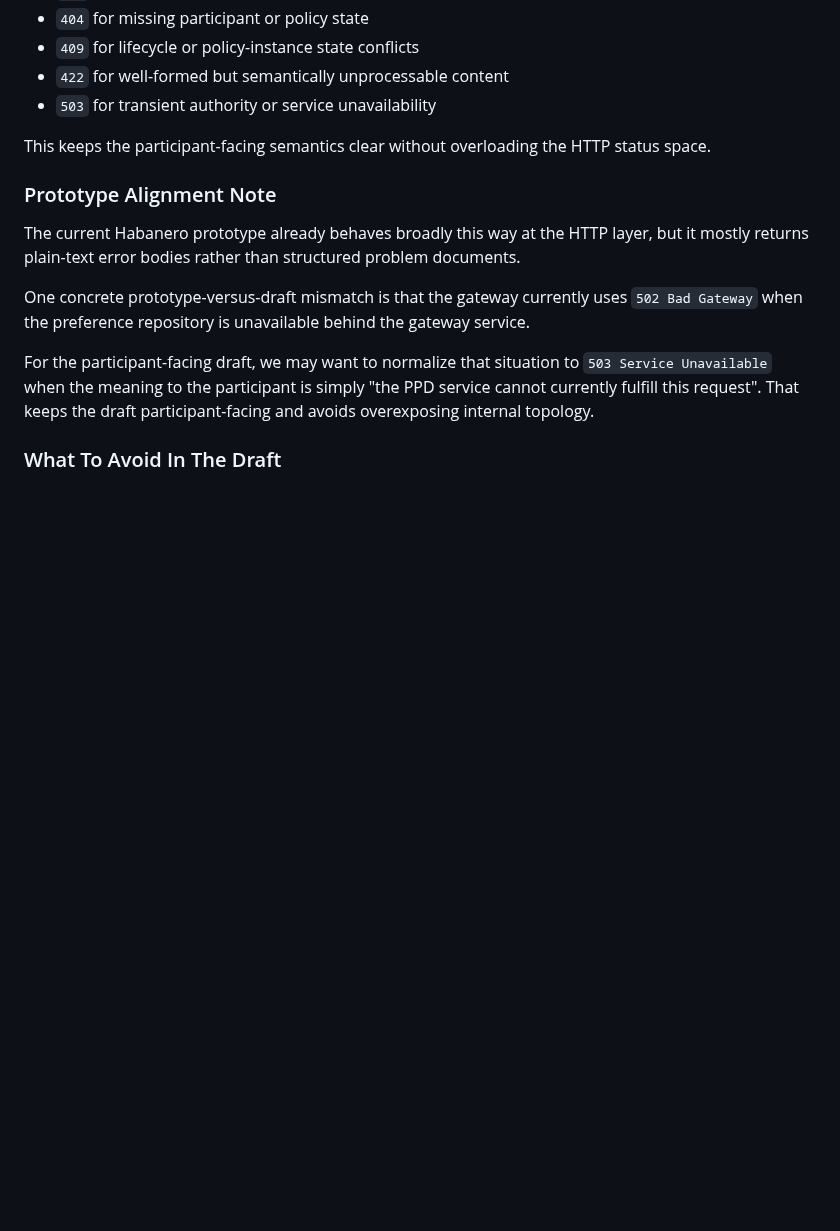
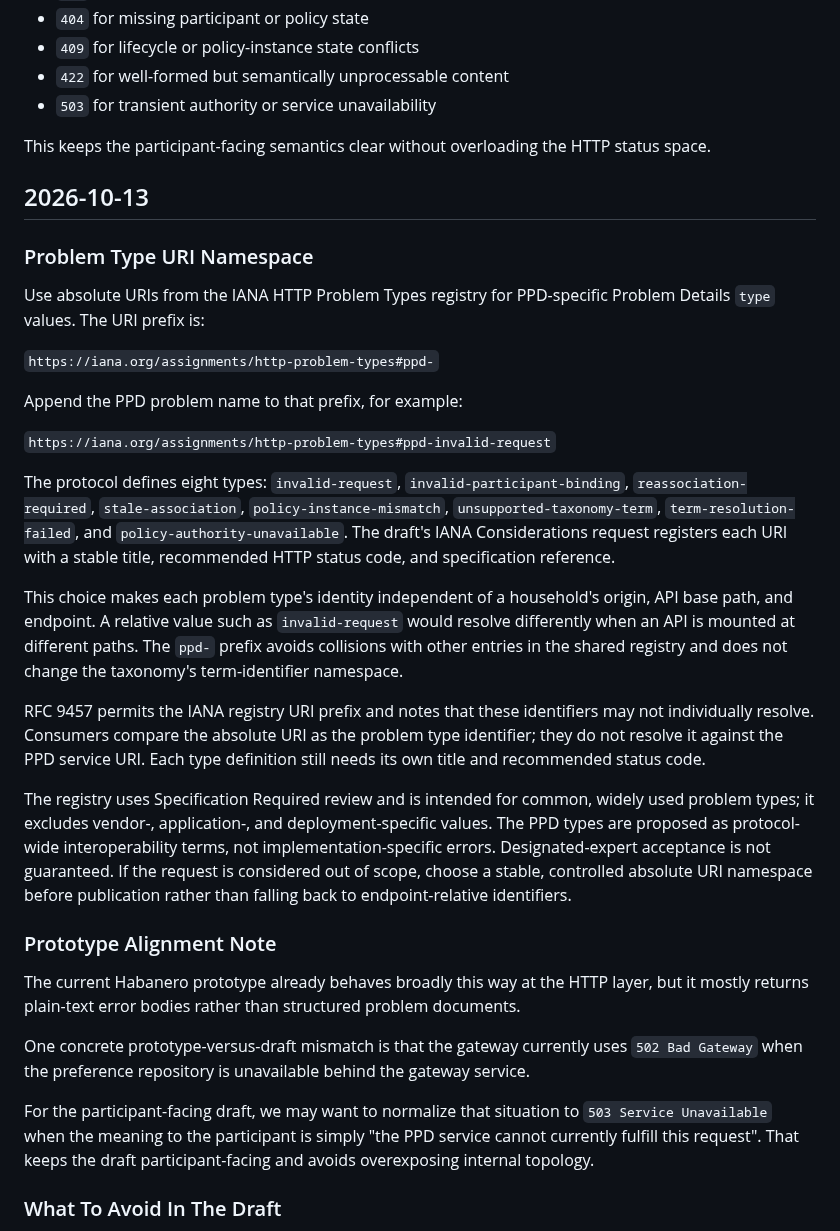
Before and after one commit to drspangle/draft-dsmullen-ppd-protocol, a Markdown page: internal-notes/error-model-direction.md, the part around the change. Rendered like a GitHub page; blank space fills up the shorter version.

```diff
--- a/internal-notes/error-model-direction.md
+++ b/internal-notes/error-model-direction.md
@@ -87,6 +87,45 @@ conventional:
 This keeps the participant-facing semantics clear without overloading the HTTP
 status space.
 
+## 2026-10-13
+
+### Problem Type URI Namespace
+
+Use absolute URIs from the IANA HTTP Problem Types registry for PPD-specific
+Problem Details `type` values. The URI prefix is:
+
+`https://iana.org/assignments/http-problem-types#ppd-`
+
+Append the PPD problem name to that prefix, for example:
+
+`https://iana.org/assignments/http-problem-types#ppd-invalid-request`
+
+The protocol defines eight types: `invalid-request`,
+`invalid-participant-binding`, `reassociation-required`, `stale-association`,
+`policy-instance-mismatch`, `unsupported-taxonomy-term`,
+`term-resolution-failed`, and `policy-authority-unavailable`. The draft's IANA
+Considerations request registers each URI with a stable title, recommended HTTP
+status code, and specification reference.
+
+This choice makes each problem type's identity independent of a household's
+origin, API base path, and endpoint. A relative value such as `invalid-request`
+would resolve differently when an API is mounted at different paths. The
+`ppd-` prefix avoids collisions with other entries in the shared registry and
+does not change the taxonomy's term-identifier namespace.
+
+RFC 9457 permits the IANA registry URI prefix and notes that these identifiers
+may not individually resolve. Consumers compare the absolute URI as the
+problem type identifier; they do not resolve it against the PPD service URI.
+Each type definition still needs its own title and recommended status code.
+
+The registry uses Specification Required review and is intended for common,
+widely used problem types; it excludes vendor-, application-, and
+deployment-specific values. The PPD types are proposed as protocol-wide
+interoperability terms, not implementation-specific errors. Designated-expert
+acceptance is not guaranteed. If the request is considered out of scope, choose
+a stable, controlled absolute URI namespace before publication rather than
+falling back to endpoint-relative identifiers.
+
 ### Prototype Alignment Note
 
 The current Habanero prototype already behaves broadly this way at the HTTP
```
Also changed, not shown: draft-dsmullen-ppd-protocol.md (+54 -13 lines).
